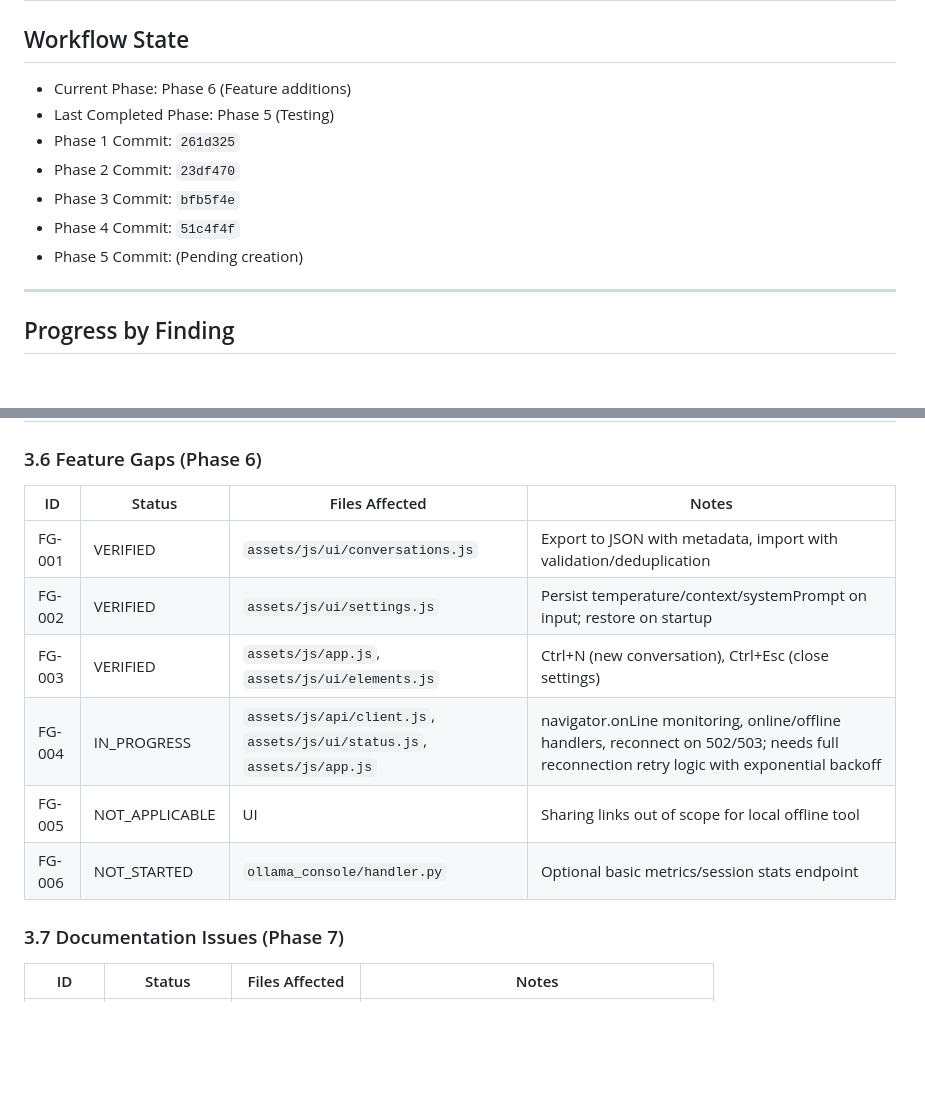
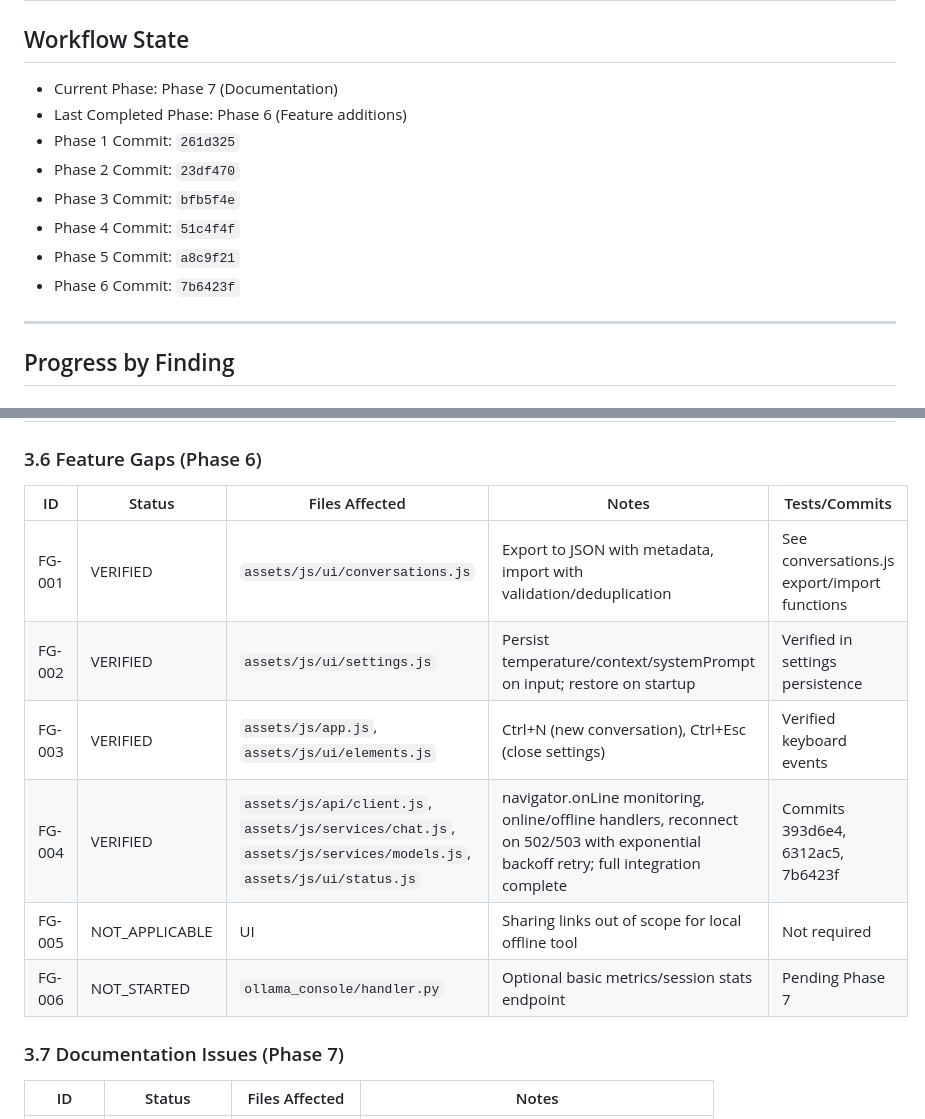
Before and after one commit to TheRebellious/ollama-webinterface, a Markdown page: IMPLEMENTATION_PROGRESS.md, 2 parts joined by grey strips. GitHub-like rendering; blank space fills up the shorter version.

```diff
--- a/IMPLEMENTATION_PROGRESS.md
+++ b/IMPLEMENTATION_PROGRESS.md
@@ -1,13 +1,14 @@
 # Audit Implementation Progress
 
 ## Workflow State
-- Current Phase: Phase 6 (Feature additions)
-- Last Completed Phase: Phase 5 (Testing)
+- Current Phase: Phase 7 (Documentation)
+- Last Completed Phase: Phase 6 (Feature additions)
 - Phase 1 Commit: `261d325`
 - Phase 2 Commit: `23df470`
 - Phase 3 Commit: `bfb5f4e`
 - Phase 4 Commit: `51c4f4f`
-- Phase 5 Commit: (Pending creation)
+- Phase 5 Commit: `a8c9f21`
+- Phase 6 Commit: `7b6423f`
 
 ---
 
@@ -57,14 +58,14 @@
 | TE-003 | VERIFIED | `tests/test_ollama_proxy.py`, `tests/test_security.py` | Differentiated error cases (timeouts, network drops, malformed JSON, auth failures) | Error tests in test_ollama_proxy & test_security |
 
 ### 3.6 Feature Gaps (Phase 6)
-| ID | Status | Files Affected | Notes |
-|---|---|---|---|
-| FG-001 | VERIFIED | `assets/js/ui/conversations.js` | Export to JSON with metadata, import with validation/deduplication |
-| FG-002 | VERIFIED | `assets/js/ui/settings.js` | Persist temperature/context/systemPrompt on input; restore on startup |
-| FG-003 | VERIFIED | `assets/js/app.js`, `assets/js/ui/elements.js` | Ctrl+N (new conversation), Ctrl+Esc (close settings) |
-| FG-004 | IN_PROGRESS | `assets/js/api/client.js`, `assets/js/ui/status.js`, `assets/js/app.js` | navigator.onLine monitoring, online/offline handlers, reconnect on 502/503; needs full reconnection retry logic with exponential backoff |
-| FG-005 | NOT_APPLICABLE | UI | Sharing links out of scope for local offline tool |
-| FG-006 | NOT_STARTED | `ollama_console/handler.py` | Optional basic metrics/session stats endpoint |
+| ID | Status | Files Affected | Notes | Tests/Commits |
+|---|---|---|---|---|
+| FG-001 | VERIFIED | `assets/js/ui/conversations.js` | Export to JSON with metadata, import with validation/deduplication | See conversations.js export/import functions |
+| FG-002 | VERIFIED | `assets/js/ui/settings.js` | Persist temperature/context/systemPrompt on input; restore on startup | Verified in settings persistence |
+| FG-003 | VERIFIED | `assets/js/app.js`, `assets/js/ui/elements.js` | Ctrl+N (new conversation), Ctrl+Esc (close settings) | Verified keyboard events |
+| FG-004 | VERIFIED | `assets/js/api/client.js`, `assets/js/services/chat.js`, `assets/js/services/models.js`, `assets/js/ui/status.js` | navigator.onLine monitoring, online/offline handlers, reconnect on 502/503 with exponential backoff retry; full integration complete | Commits 393d6e4, 6312ac5, 7b6423f |
+| FG-005 | NOT_APPLICABLE | UI | Sharing links out of scope for local offline tool | Not required |
+| FG-006 | NOT_STARTED | `ollama_console/handler.py` | Optional basic metrics/session stats endpoint | Pending Phase 7 |
 
 ### 3.7 Documentation Issues (Phase 7)
 | ID | Status | Files Affected | Notes |
```
